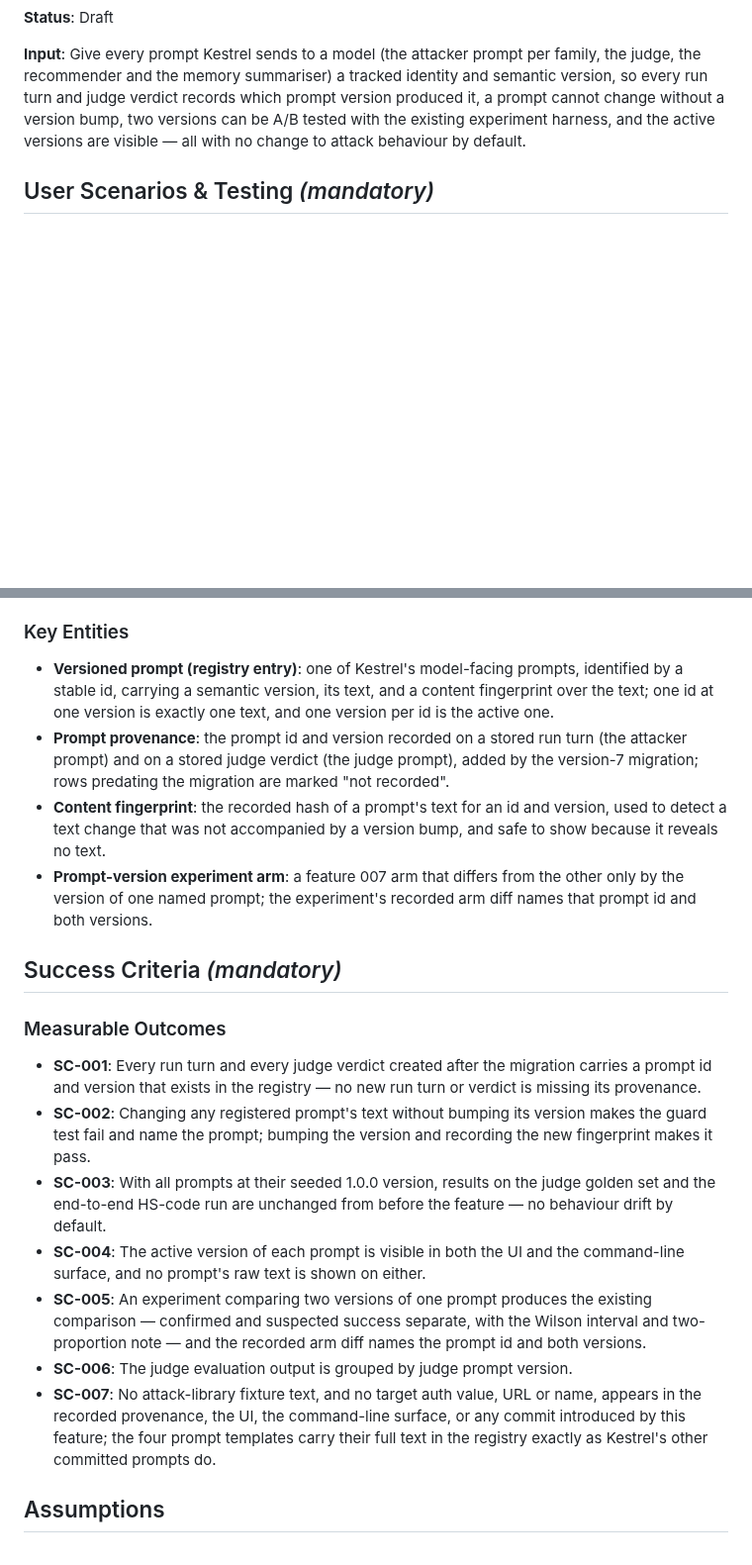
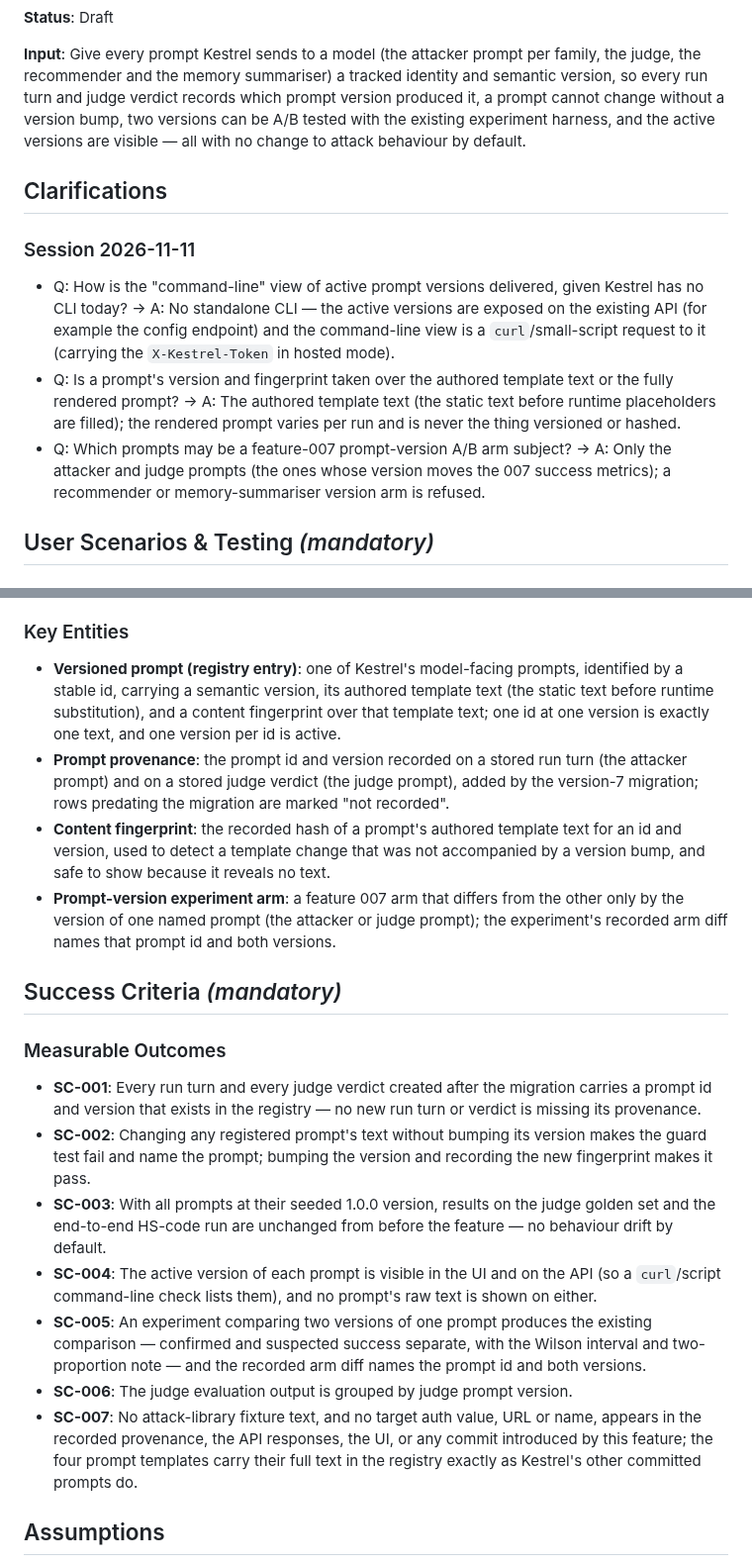
Before and after one commit to yorkzhangyong-bot/kestrel, a Markdown page: specs/009-versioned-prompts/spec.md, 2 parts joined by grey strips. Shown at 99% size. GitHub-like rendering; blank space fills up the shorter version.

```diff
--- a/specs/009-versioned-prompts/spec.md
+++ b/specs/009-versioned-prompts/spec.md
@@ -11,6 +11,19 @@ recommender and the memory summariser) a tracked identity and semantic version,
 verdict records which prompt version produced it, a prompt cannot change without a version bump, two versions can
 be A/B tested with the existing experiment harness, and the active versions are visible — all with no change to
 attack behaviour by default.
+
+## Clarifications
+
+### Session 2026-11-11
+
+- Q: How is the "command-line" view of active prompt versions delivered, given Kestrel has no CLI today? → A: No
+  standalone CLI — the active versions are exposed on the existing API (for example the config endpoint) and the
+  command-line view is a `curl`/small-script request to it (carrying the `X-Kestrel-Token` in hosted mode).
+- Q: Is a prompt's version and fingerprint taken over the authored template text or the fully rendered prompt? → A:
+  The authored template text (the static text before runtime placeholders are filled); the rendered prompt varies
+  per run and is never the thing versioned or hashed.
+- Q: Which prompts may be a feature-007 prompt-version A/B arm subject? → A: Only the attacker and judge prompts (the
+  ones whose version moves the 007 success metrics); a recommender or memory-summariser version arm is refused.
 
 ## User Scenarios & Testing *(mandatory)*
 
@@ -189,15 +208,15 @@ confirm the report presents results grouped by judge prompt version.
 ### Key Entities
 
 - **Versioned prompt (registry entry)**: one of Kestrel's model-facing prompts, identified by a stable id, carrying
-  a semantic version, its text, and a content fingerprint over the text; one id at one version is exactly one text,
-  and one version per id is the active one.
+  a semantic version, its authored template text (the static text before runtime substitution), and a content
+  fingerprint over that template text; one id at one version is exactly one text, and one version per id is active.
 - **Prompt provenance**: the prompt id and version recorded on a stored run turn (the attacker prompt) and on a
   stored judge verdict (the judge prompt), added by the version-7 migration; rows predating the migration are
   marked "not recorded".
-- **Content fingerprint**: the recorded hash of a prompt's text for an id and version, used to detect a text change
-  that was not accompanied by a version bump, and safe to show because it reveals no text.
+- **Content fingerprint**: the recorded hash of a prompt's authored template text for an id and version, used to
+  detect a template change that was not accompanied by a version bump, and safe to show because it reveals no text.
 - **Prompt-version experiment arm**: a feature 007 arm that differs from the other only by the version of one named
-  prompt; the experiment's recorded arm diff names that prompt id and both versions.
+  prompt (the attacker or judge prompt); the experiment's recorded arm diff names that prompt id and both versions.
 
 ## Success Criteria *(mandatory)*
 
@@ -209,14 +228,14 @@ confirm the report presents results grouped by judge prompt version.
   the prompt; bumping the version and recording the new fingerprint makes it pass.
 - **SC-003**: With all prompts at their seeded 1.0.0 version, results on the judge golden set and the end-to-end
   HS-code run are unchanged from before the feature — no behaviour drift by default.
-- **SC-004**: The active version of each prompt is visible in both the UI and the command-line surface, and no
-  prompt's raw text is shown on either.
+- **SC-004**: The active version of each prompt is visible in the UI and on the API (so a `curl`/script command-line
+  check lists them), and no prompt's raw text is shown on either.
 - **SC-005**: An experiment comparing two versions of one prompt produces the existing comparison — confirmed and
   suspected success separate, with the Wilson interval and two-proportion note — and the recorded arm diff names the
   prompt id and both versions.
 - **SC-006**: The judge evaluation output is grouped by judge prompt version.
 - **SC-007**: No attack-library fixture text, and no target auth value, URL or name, appears in the recorded
-  provenance, the UI, the command-line surface, or any commit introduced by this feature; the four prompt templates
+  provenance, the API responses, the UI, or any commit introduced by this feature; the four prompt templates
   carry their full text in the registry exactly as Kestrel's other committed prompts do.
 
 ## Assumptions
```
Also changed, not shown: other parts of specs/009-versioned-prompts/spec.md (+27 -20 lines).
